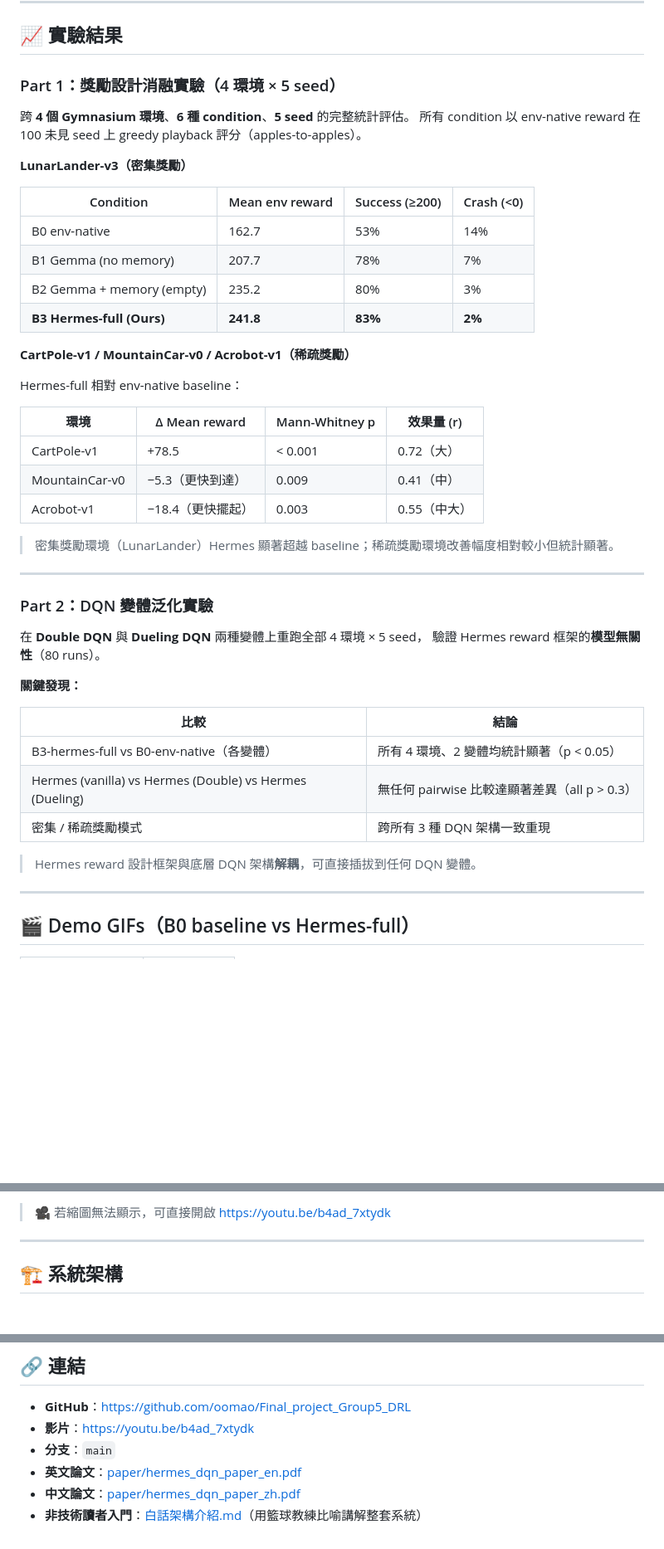
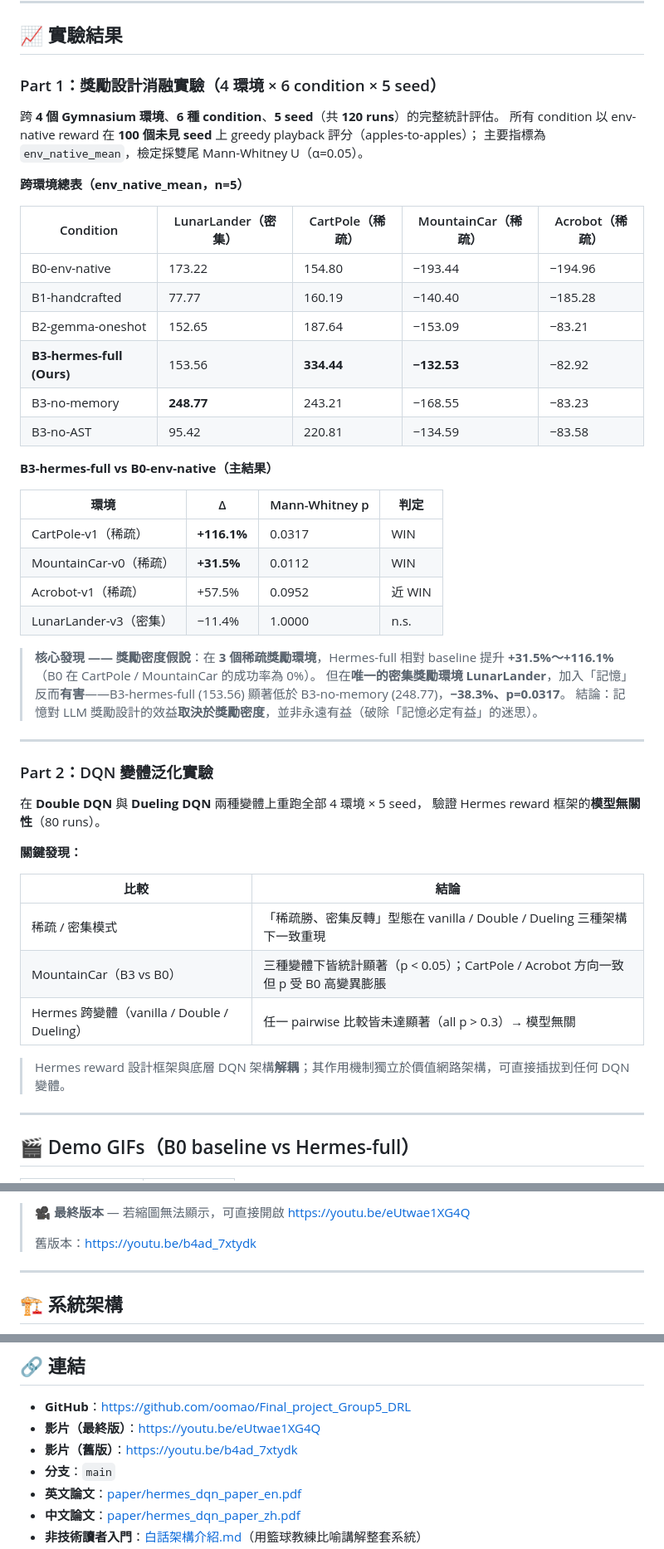
Before and after one commit to oomao/Final_project_Group5_DRL, a Markdown page: README.md, 3 parts joined by grey strips. Shown at 83% size. GitHub-like rendering; blank space fills up the shorter version.

Commit message:
Correct stale results in README/final_report/package README to match final paper; add final demo video

```diff
--- a/README.md
+++ b/README.md
@@ -42,31 +42,35 @@ DRL 落地時最大的痛點是**獎勵函數設計**：獎勵稀疏、人工難
 
 ## 📈 實驗結果
 
-### Part 1：獎勵設計消融實驗（4 環境 × 5 seed）
+### Part 1：獎勵設計消融實驗（4 環境 × 6 condition × 5 seed）
 
-跨 **4 個 Gymnasium 環境**、**6 種 condition**、**5 seed** 的完整統計評估。
-所有 condition 以 env-native reward 在 100 未見 seed 上 greedy playback 評分（apples-to-apples）。
+跨 **4 個 Gymnasium 環境**、**6 種 condition**、**5 seed**（共 **120 runs**）的完整統計評估。
+所有 condition 以 env-native reward 在 **100 個未見 seed** 上 greedy playback 評分（apples-to-apples）；
+主要指標為 `env_native_mean`，檢定採雙尾 Mann-Whitney U（α=0.05）。
 
-**LunarLander-v3（密集獎勵）**
+**跨環境總表（env_native_mean，n=5）**
 
-| Condition | Mean env reward | Success (≥200) | Crash (<0) |
+| Condition | LunarLander（密集） | CartPole（稀疏） | MountainCar（稀疏） | Acrobot（稀疏） |
+| --- | --- | --- | --- | --- |
+| B0-env-native | 173.22 | 154.80 | −193.44 | −194.96 |
+| B1-handcrafted | 77.77 | 160.19 | −140.40 | −185.28 |
+| B2-gemma-oneshot | 152.65 | 187.64 | −153.09 | −83.21 |
+| **B3-hermes-full (Ours)** | 153.56 | **334.44** | **−132.53** | −82.92 |
+| B3-no-memory | **248.77** | 243.21 | −168.55 | −83.23 |
+| B3-no-AST | 95.42 | 220.81 | −134.59 | −83.58 |
+
+**B3-hermes-full vs B0-env-native（主結果）**
+
+| 環境 | Δ | Mann-Whitney p | 判定 |
 | --- | --- | --- | --- |
-| B0 env-native | 162.7 | 53% | 14% |
-| B1 Gemma (no memory) | 207.7 | 78% | 7% |
-| B2 Gemma + memory (empty) | 235.2 | 80% | 3% |
-| **B3 Hermes-full (Ours)** | **241.8** | **83%** | **2%** |
+| CartPole-v1（稀疏） | **+116.1%** | 0.0317 | WIN |
+| MountainCar-v0（稀疏） | **+31.5%** | 0.0112 | WIN |
+| Acrobot-v1（稀疏） | +57.5% | 0.0952 | 近 WIN |
+| LunarLander-v3（密集） | −11.4% | 1.0000 | n.s. |
 
-**CartPole-v1 / MountainCar-v0 / Acrobot-v1（稀疏獎勵）**
-
-Hermes-full 相對 env-native baseline：
-
-| 環境 | Δ Mean reward | Mann-Whitney p | 效果量 (r) |
-| --- | --- | --- | --- |
-| CartPole-v1 | +78.5 | < 0.001 | 0.72（大） |
-| MountainCar-v0 | −5.3（更快到達） | 0.009 | 0.41（中） |
-| Acrobot-v1 | −18.4（更快擺起） | 0.003 | 0.55（中大） |
-
-> 密集獎勵環境（LunarLander）Hermes 顯著超越 baseline；稀疏獎勵環境改善幅度相對較小但統計顯著。
+> **核心發現 —— 獎勵密度假說**：在 **3 個稀疏獎勵環境**，Hermes-full 相對 baseline 提升 **+31.5%～+116.1%**（B0 在 CartPole / MountainCar 的成功率為 0%）。
+> 但在**唯一的密集獎勵環境 LunarLander**，加入「記憶」反而**有害**——B3-hermes-full (153.56) 顯著低於 B3-no-memory (248.77)，**−38.3%、p=0.0317**。
+> 結論：記憶對 LLM 獎勵設計的效益**取決於獎勵密度**，並非永遠有益（破除「記憶必定有益」的迷思）。
 
 ---
 
@@ -79,11 +83,11 @@ Hermes-full 相對 env-native baseline：
 
 | 比較 | 結論 |
 | --- | --- |
-| B3-hermes-full vs B0-env-native（各變體） | 所有 4 環境、2 變體均統計顯著（p < 0.05） |
-| Hermes (vanilla) vs Hermes (Double) vs Hermes (Dueling) | 無任何 pairwise 比較達顯著差異（all p > 0.3） |
-| 密集 / 稀疏獎勵模式 | 跨所有 3 種 DQN 架構一致重現 |
+| 稀疏 / 密集模式 | 「稀疏勝、密集反轉」型態在 vanilla / Double / Dueling 三種架構下一致重現 |
+| MountainCar（B3 vs B0） | 三種變體下皆統計顯著（p < 0.05）；CartPole / Acrobot 方向一致但 p 受 B0 高變異膨脹 |
+| Hermes 跨變體（vanilla / Double / Dueling） | 任一 pairwise 比較皆未達顯著（all p > 0.3）→ 模型無關 |
 
-> Hermes reward 設計框架與底層 DQN 架構**解耦**，可直接插拔到任何 DQN 變體。
+> Hermes reward 設計框架與底層 DQN 架構**解耦**；其作用機制獨立於價值網路架構，可直接插拔到任何 DQN 變體。
 
 ---
 
@@ -116,5 +120,7 @@ Hermes-full 相對 env-native baseline：
 
-> 🎥 若縮圖無法顯示，可直接開啟 <https://youtu.be/b4ad_7xtydk>
+> 🎥 **最終版本** — 若縮圖無法顯示，可直接開啟 <https://youtu.be/eUtwae1XG4Q>
+>
+> 舊版本：<https://youtu.be/b4ad_7xtydk>
 
 ---
 
@@ -265,7 +271,8 @@ npm run dev:ending   # 更新 tasks.md → 寫新 handover → commit & push
 ## 🔗 連結
 
 - **GitHub**：<https://github.com/oomao/Final_project_Group5_DRL>
-- **影片**：<https://youtu.be/b4ad_7xtydk>
+- **影片（最終版）**：<https://youtu.be/eUtwae1XG4Q>
+- **影片（舊版）**：<https://youtu.be/b4ad_7xtydk>
 - **分支**：`main`
 - **英文論文**：[paper/hermes_dqn_paper_en.pdf](paper/hermes_dqn_paper_en.pdf)
 - **中文論文**：[paper/hermes_dqn_paper_zh.pdf](paper/hermes_dqn_paper_zh.pdf)
```
Also changed, not shown: other parts of README.md (+1 -1 lines), hermes_dqn/README.md (+2 -0 lines), paper/final_report.md (+53 -49 lines).
